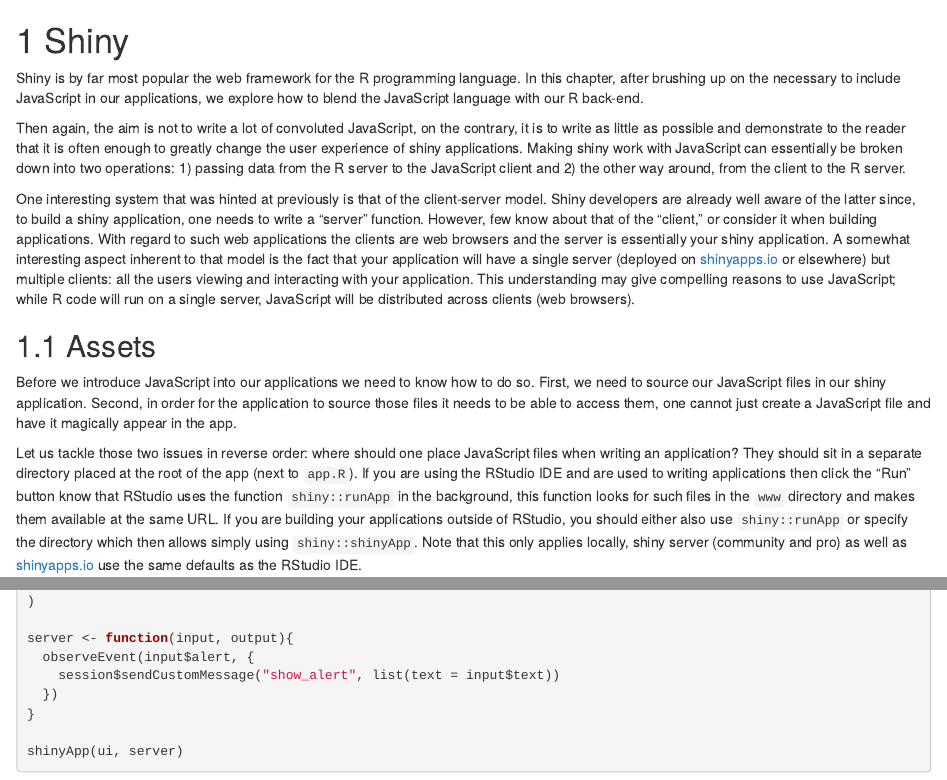
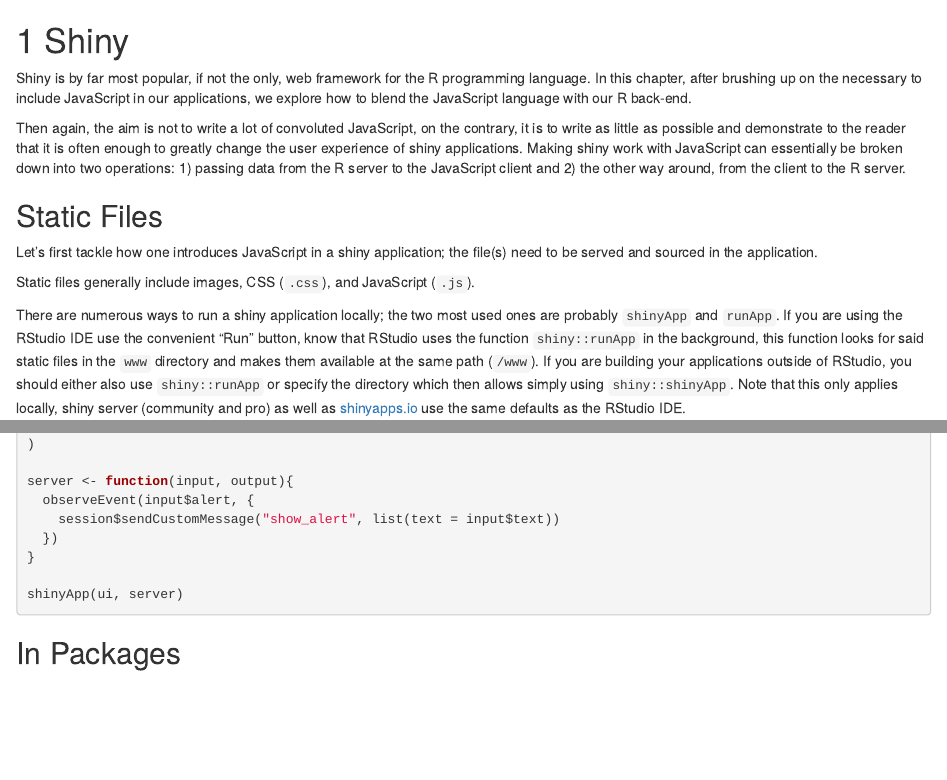
Before and after one commit to JohnCoene/javascript-for-r, an R Markdown document (04-Shiny.Rmd): the page in a window 1100 px wide, from its top, and a second part further down, joined at a grey line. Rendered offline with R 4.5, knitr and Pandoc, with nearby package versions; drawn as R Markdown's standard HTML page in place of the format the file asks for.

Commit message:
some improvements in shiny chapter

````diff
--- a/04-Shiny.Rmd
+++ b/04-Shiny.Rmd
@@ -1,16 +1,18 @@
 # Shiny
 
-Shiny is by far most popular the web framework for the R programming language. In this chapter, after brushing up on the necessary to include JavaScript in our applications, we explore how to blend the JavaScript language with our R back-end.
+Shiny is by far most popular, if not the only, web framework for the R programming language. In this chapter, after brushing up on the necessary to include JavaScript in our applications, we explore how to blend the JavaScript language with our R back-end.
 
 Then again, the aim is not to write a lot of convoluted JavaScript, on the contrary, it is to write as little as possible and demonstrate to the reader that it is often enough to greatly change the user experience of shiny applications. Making shiny work with JavaScript can essentially be broken down into two operations: 1) passing data from the R server to the JavaScript client and 2) the other way around, from the client to the R server.
 
-One interesting system that was hinted at previously is that of the client-server model. Shiny developers are already well aware of the latter since, to build a shiny application, one needs to write a "server" function. However, few know about that of the "client," or consider it when building applications. With regard to such web applications the clients are web browsers and the server is essentially your shiny application. A somewhat interesting aspect inherent to that model is the fact that your application will have a single server (deployed on [shinyapps.io](https://www.shinyapps.io/) or elsewhere) but multiple clients: all the users viewing and interacting with your application. This understanding may give compelling reasons to use JavaScript; while R code will run on a single server, JavaScript will be distributed across clients (web browsers).
+## Static Files {-}
 
-## Assets
+Let's first tackle how one introduces JavaScript in a shiny application; the file(s) need to be served and sourced in the application.
 
-Before we introduce JavaScript into our applications we need to know how to do so. First, we need to source our JavaScript files in our shiny application. Second, in order for the application to source those files it needs to be able to access them, one cannot just create a JavaScript file and have it magically appear in the app.
+```{block, class='note'}
+Static files generally include images, CSS (`.css`), and JavaScript (`.js`).
+```
 
-Let us tackle those two issues in reverse order: where should one place JavaScript files when writing an application? They should sit in a separate directory placed at the root of the app (next to `app.R`). If you are using the RStudio IDE and are used to writing applications then click the "Run" button know that RStudio uses the function `shiny::runApp` in the background, this function looks for such files in the `www` directory and makes them available at the same URL. If you are building your applications outside of RStudio, you should either also use `shiny::runApp` or specify the directory which then allows simply using `shiny::shinyApp`. Note that this only applies locally, shiny server (community and pro) as well as [shinyapps.io](https://www.shinyapps.io/) use the same defaults as the RStudio IDE.
+There are numerous ways to run a shiny application locally; the two most used ones are probably `shinyApp` and `runApp`. If you are using the RStudio IDE use the convenient "Run" button, know that RStudio uses the function `shiny::runApp` in the background, this function looks for said static files in the `www` directory and makes them available at the same path (`/www`). If you are building your applications outside of RStudio, you should either also use `shiny::runApp` or specify the directory which then allows simply using `shiny::shinyApp`. Note that this only applies locally, shiny server (community and pro) as well as [shinyapps.io](https://www.shinyapps.io/) use the same defaults as the RStudio IDE.
 
 In order to ensure the code in this book can run regardless of the reader's machine and IDE, the asset directory is always specified. This is probably advised to steer clear of the potential headaches as, unlike the default, it'll work regardless of the environment. If you are using [golem](https://thinkr-open.github.io/golem/) [@R-golem] to develop your application then you should not worry about this, golem specifies the directory internally.
 
@@ -134,3 +136,5 @@ server <- function(input, output){
 
 shinyApp(ui, server)
 ```
+
+## In Packages {-}
````
Also changed, not shown: preface.html, 04-Shiny.Rmd (2 more changed lines), 8 other files.
